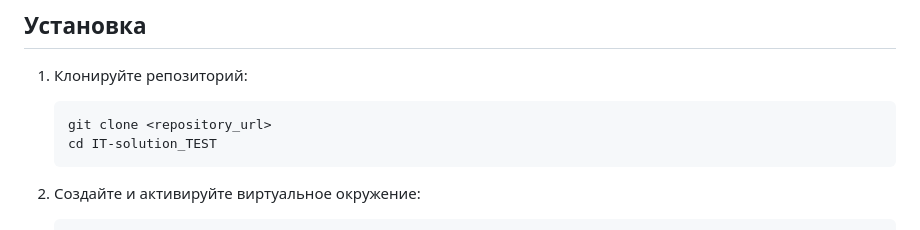
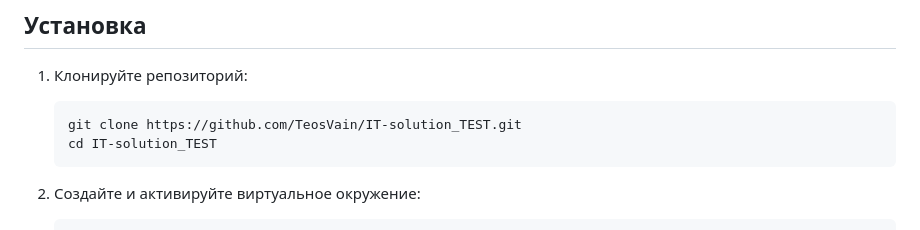
Before and after one commit to TeosVain/IT-solution_TEST, a Markdown page: README.md, the part around the change. Drawn GitHub-style.

Commit message:
Readme url

````diff
--- a/README.md
+++ b/README.md
@@ -15,7 +15,7 @@ CashFlowViewer — это веб-приложение Django, предназна
 1.  Клонируйте репозиторий:
 
     ```bash
-    git clone <repository_url>
+    git clone https://github.com/TeosVain/IT-solution_TEST.git
     cd IT-solution_TEST
     ```
 
````
